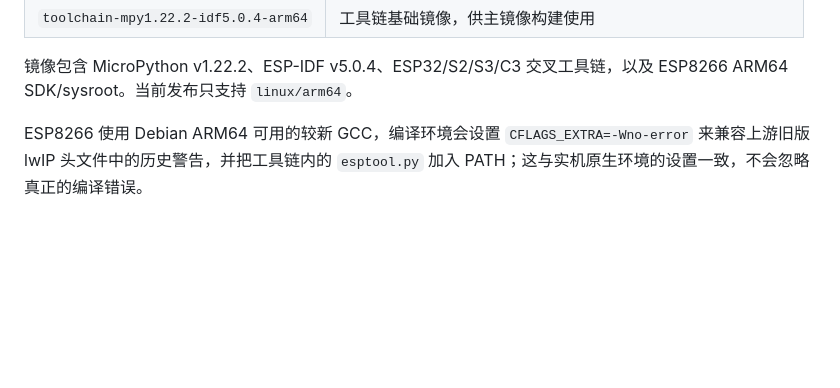
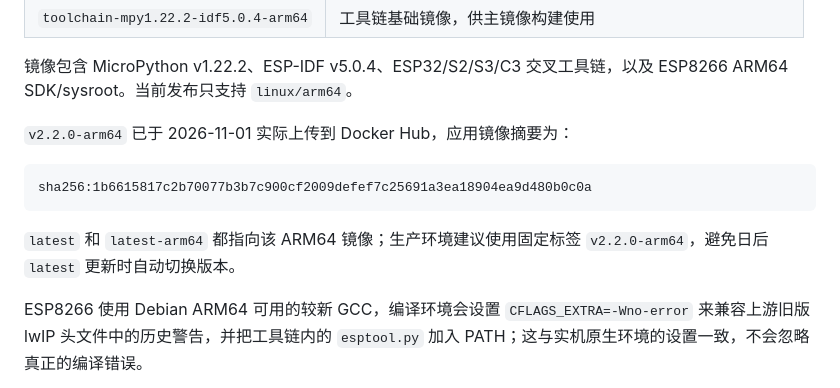
Before and after one commit to leiyong711/compile-mpy-firmware, a Markdown page: docs/Docker一键部署教程.md, the part around the change. Drawn GitHub-style; blank space fills up the shorter version.

````diff
--- a/docs/Docker一键部署教程.md
+++ b/docs/Docker一键部署教程.md
@@ -14,6 +14,14 @@ Docker Hub 仓库：`leiyong711/compile-mpy-firmware`
 | `toolchain-mpy1.22.2-idf5.0.4-arm64` | 工具链基础镜像，供主镜像构建使用 |
 
 镜像包含 MicroPython v1.22.2、ESP-IDF v5.0.4、ESP32/S2/S3/C3 交叉工具链，以及 ESP8266 ARM64 SDK/sysroot。当前发布只支持 `linux/arm64`。
+
+`v2.2.0-arm64` 已于 2026-11-01 实际上传到 Docker Hub，应用镜像摘要为：
+
+```text
+sha256:1b6615817c2b70077b3b7c900cf2009defef7c25691a3ea18904ea9d480b0c0a
+```
+
+`latest` 和 `latest-arm64` 都指向该 ARM64 镜像；生产环境建议使用固定标签 `v2.2.0-arm64`，避免日后 `latest` 更新时自动切换版本。
 
 ESP8266 使用 Debian ARM64 可用的较新 GCC，编译环境会设置 `CFLAGS_EXTRA=-Wno-error` 来兼容上游旧版 lwIP 头文件中的历史警告，并把工具链内的 `esptool.py` 加入 PATH；这与实机原生环境的设置一致，不会忽略真正的编译错误。
 
````
Also changed, not shown: docs/实机验证报告.md (+11 -0 lines).
